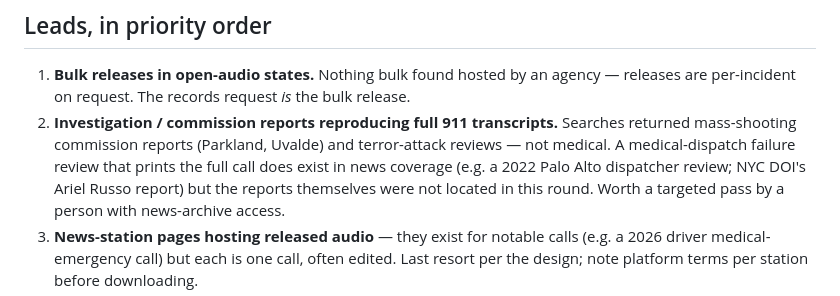
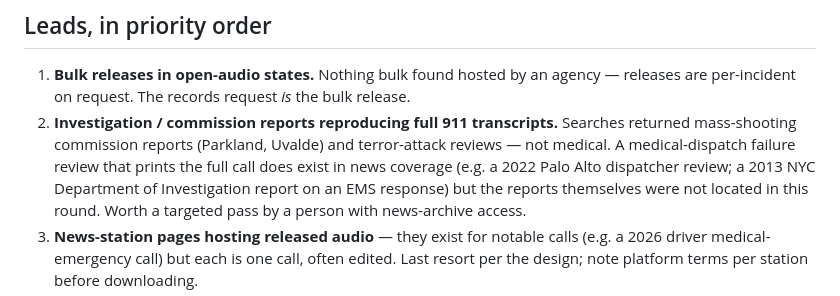
Before and after one commit to AccesSOS/open-dispatch-simulator, a Markdown page: docs/REPLAY-SOURCES.md, the part around the change. GitHub-like rendering.

Commit message:
registry: refer to a public report by agency and year, not by the patient's name

```diff
--- a/docs/REPLAY-SOURCES.md
+++ b/docs/REPLAY-SOURCES.md
@@ -98,7 +98,7 @@ the five fails.
 2. **Investigation / commission reports reproducing full 911 transcripts.** Searches returned
    mass-shooting commission reports (Parkland, Uvalde) and terror-attack reviews — not medical.
    A medical-dispatch failure review that prints the full call does exist in news coverage (e.g. a
-   2022 Palo Alto dispatcher review; NYC DOI's Ariel Russo report) but the reports themselves were
+   2022 Palo Alto dispatcher review; a 2013 NYC Department of Investigation report on an EMS response) but the reports themselves were
    not located in this round. Worth a targeted pass by a person with news-archive access.
 3. **News-station pages hosting released audio** — they exist for notable calls (e.g. a 2026
    driver medical-emergency call) but each is one call, often edited. Last resort per the design;
```
